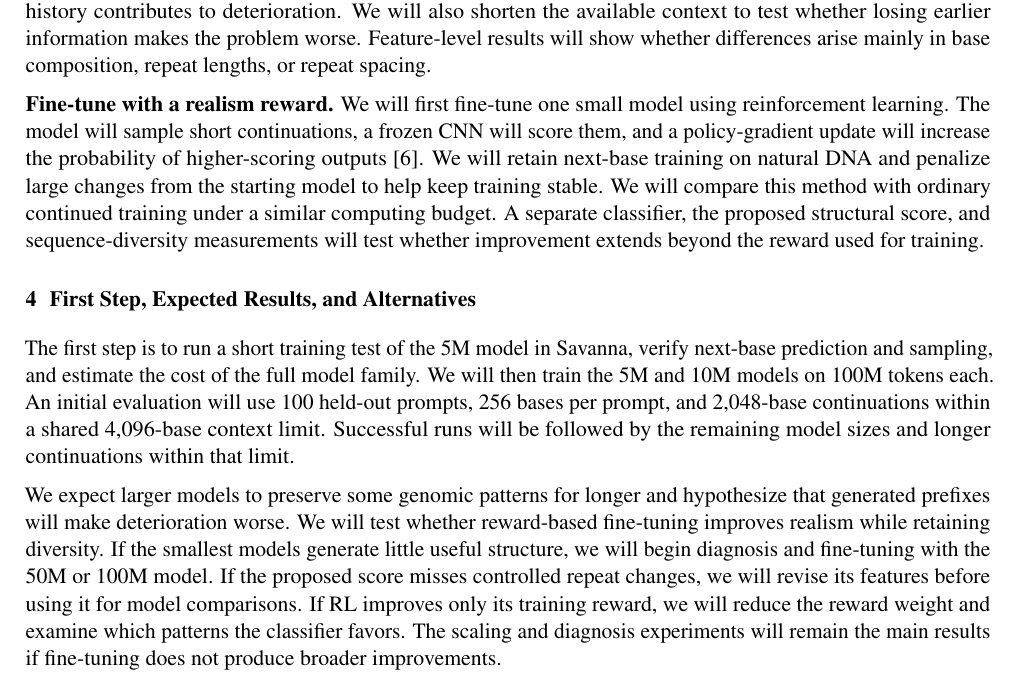
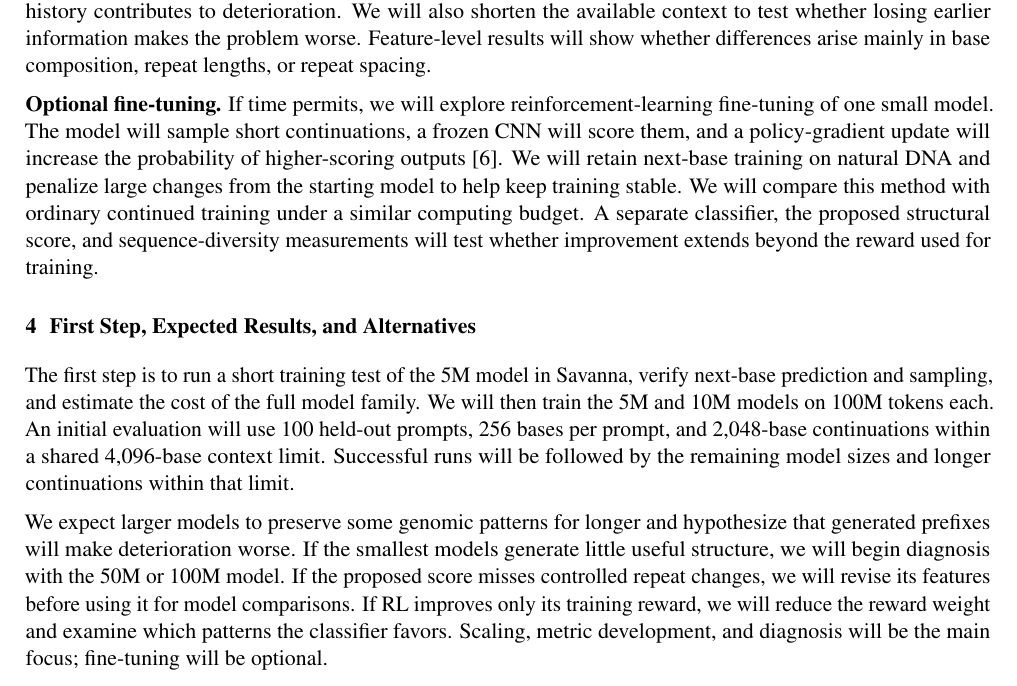
Before and after one commit to kevins4202/dna-scaling, a LaTeX document (proposal/main.tex): part of page 2 of 3, cut so that both start at the same text. Compiled offline with pdfLaTeX.

Commit message:
Make RL fine-tuning optional if time permits

```diff
--- a/proposal/main.tex
+++ b/proposal/main.tex
@@ -41,12 +41,12 @@ For each model, we will plot both measurements against distance and compare the
 
 \textbf{Diagnose deterioration.} We will compare short continuations generated from natural prefixes with continuations from model-generated prefixes of the same length. Both groups will use the same amount of context and source organisms. If quality is worse after generated prefixes, this would support the explanation that the model's own history contributes to deterioration. We will also shorten the available context to test whether losing earlier information makes the problem worse. Feature-level results will show whether differences arise mainly in base composition, repeat lengths, or repeat spacing.
 
-\textbf{Fine-tune with a realism reward.} We will first fine-tune one small model using reinforcement learning. The model will sample short continuations, a frozen CNN will score them, and a policy-gradient update will increase the probability of higher-scoring outputs~\cite{seqgan}. We will retain next-base training on natural DNA and penalize large changes from the starting model to help keep training stable. We will compare this method with ordinary continued training under a similar computing budget. A separate classifier, the proposed structural score, and sequence-diversity measurements will test whether improvement extends beyond the reward used for training.
+\textbf{Optional fine-tuning.} If time permits, we will explore reinforcement-learning fine-tuning of one small model. The model will sample short continuations, a frozen CNN will score them, and a policy-gradient update will increase the probability of higher-scoring outputs~\cite{seqgan}. We will retain next-base training on natural DNA and penalize large changes from the starting model to help keep training stable. We will compare this method with ordinary continued training under a similar computing budget. A separate classifier, the proposed structural score, and sequence-diversity measurements will test whether improvement extends beyond the reward used for training.
 
 \section{First Step, Expected Results, and Alternatives}
 The first step is to run a short training test of the 5M model in Savanna, verify next-base prediction and sampling, and estimate the cost of the full model family. We will then train the 5M and 10M models on 100M tokens each. An initial evaluation will use 100 held-out prompts, 256 bases per prompt, and 2,048-base continuations within a shared 4,096-base context limit. Successful runs will be followed by the remaining model sizes and longer continuations within that limit.
 
-We expect larger models to preserve some genomic patterns for longer and hypothesize that generated prefixes will make deterioration worse. We will test whether reward-based fine-tuning improves realism while retaining diversity. If the smallest models generate little useful structure, we will begin diagnosis and fine-tuning with the 50M or 100M model. If the proposed score misses controlled repeat changes, we will revise its features before using it for model comparisons. If RL improves only its training reward, we will reduce the reward weight and examine which patterns the classifier favors. The scaling and diagnosis experiments will remain the main results if fine-tuning does not produce broader improvements.
+We expect larger models to preserve some genomic patterns for longer and hypothesize that generated prefixes will make deterioration worse. If the smallest models generate little useful structure, we will begin diagnosis with the 50M or 100M model. If the proposed score misses controlled repeat changes, we will revise its features before using it for model comparisons. If RL improves only its training reward, we will reduce the reward weight and examine which patterns the classifier favors. Scaling, metric development, and diagnosis will be the main focus; fine-tuning will be optional.
 
 \clearpage
 \begin{thebibliography}{9}
```
Also changed, not shown: proposal.pdf.
